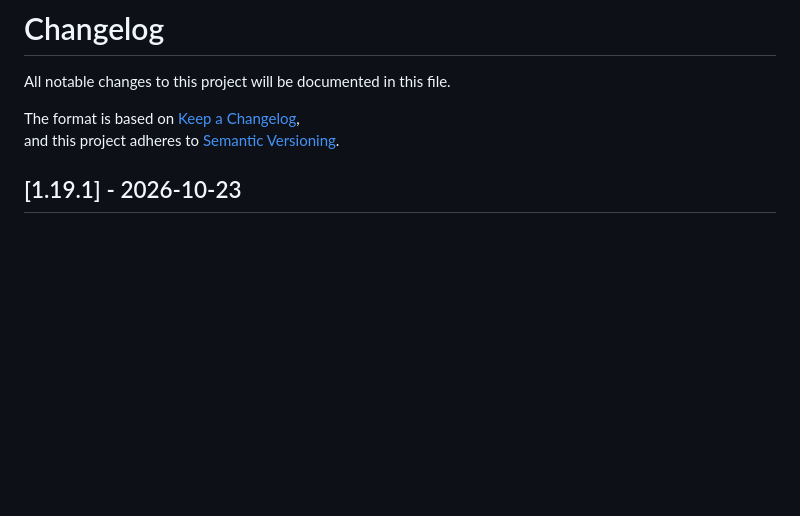
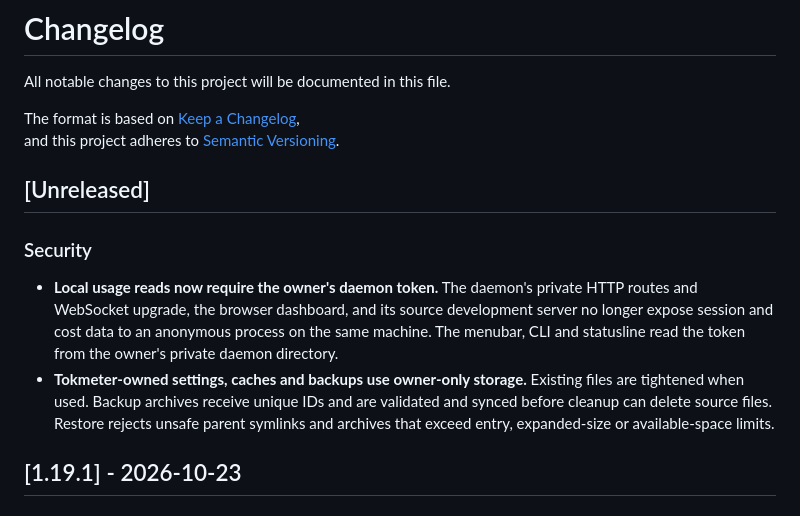
Before and after one commit to sriinnu/tokmeter, a Markdown page: CHANGELOG.md, the part around the change. Rendered like a GitHub page; blank space fills up the shorter version.

Commit message:
Document security fixes for the next signed release
The release flow promotes Unreleased notes into the signed release. Record the local access and backup protections now so the release cannot omit the user-visible security changes.

```diff
--- a/CHANGELOG.md
+++ b/CHANGELOG.md
@@ -4,6 +4,21 @@ All notable changes to this project will be documented in this file.
 
 The format is based on [Keep a Changelog](https://keepachangelog.com/en/1.0.0/),\
 and this project adheres to [Semantic Versioning](https://semver.org/spec/v2.0.0.html).
+
+## [Unreleased]
+
+### Security
+
+- **Local usage reads now require the owner's daemon token.** The daemon's
+  private HTTP routes and WebSocket upgrade, the browser dashboard, and its
+  source development server no longer expose session and cost data to an
+  anonymous process on the same machine. The menubar, CLI and statusline read
+  the token from the owner's private daemon directory.
+- **Tokmeter-owned settings, caches and backups use owner-only storage.**
+  Existing files are tightened when used. Backup archives receive unique IDs
+  and are validated and synced before cleanup can delete source files. Restore
+  rejects unsafe parent symlinks and archives that exceed entry, expanded-size
+  or available-space limits.
 
 ## [1.19.1] - 2026-10-23
 
```
